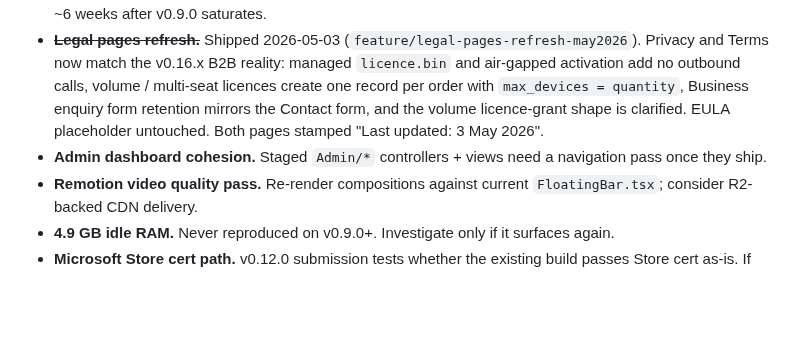
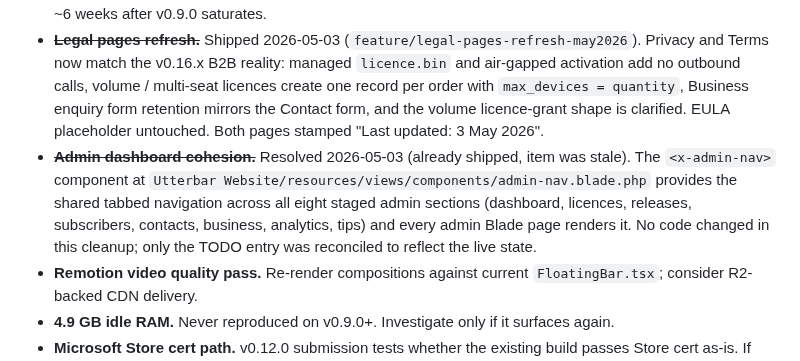
Before and after one commit to badoomtch/Utterbar-App, a Markdown page: TODO.md, the part around the change. Drawn GitHub-style; blank space fills up the shorter version.

Commit message:
docs(todo): mark admin dashboard cohesion shipped

```diff
--- a/TODO.md
+++ b/TODO.md
@@ -77,7 +77,7 @@ The 2026-04-27 B2B pass shipped the front door (`/business`, enquiry form, `/doc
 - ~~**Launch-at-startup reliability.**~~ Resolved by the v0.16.1 repair-on-launch path; Jay confirmed 2026-05-03 the app now opens on Windows restart/startup. The repair-on-launch hook in `main.rs` re-asserts the HKCU Run entry against the current exe path on every launch, healing stale entries from prior installs without the user having to toggle the setting.
 - **Ed25519 sandbox key sunset.** Live key is v2; v1 sandbox key still accepted transitionally. Sunset planned ~6 weeks after v0.9.0 saturates.
 - ~~**Legal pages refresh.**~~ Shipped 2026-05-03 (`feature/legal-pages-refresh-may2026`). Privacy and Terms now match the v0.16.x B2B reality: managed `licence.bin` and air-gapped activation add no outbound calls, volume / multi-seat licences create one record per order with `max_devices = quantity`, Business enquiry form retention mirrors the Contact form, and the volume licence-grant shape is clarified. EULA placeholder untouched. Both pages stamped "Last updated: 3 May 2026".
-- **Admin dashboard cohesion.** Staged `Admin/*` controllers + views need a navigation pass once they ship.
+- ~~**Admin dashboard cohesion.**~~ Resolved 2026-05-03 (already shipped, item was stale). The `<x-admin-nav>` component at `Utterbar Website/resources/views/components/admin-nav.blade.php` provides the shared tabbed navigation across all eight staged admin sections (dashboard, licences, releases, subscribers, contacts, business, analytics, tips) and every admin Blade page renders it. No code changed in this cleanup; only the TODO entry was reconciled to reflect the live state.
 - **Remotion video quality pass.** Re-render compositions against current `FloatingBar.tsx`; consider R2-backed CDN delivery.
 - **4.9 GB idle RAM.** Never reproduced on v0.9.0+. Investigate only if it surfaces again.
 - **Microsoft Store cert path.** v0.12.0 submission tests whether the existing build passes Store cert as-is. If cert rejects, build a Store-specific variant that compiles the in-app updater out via a feature flag.
```
